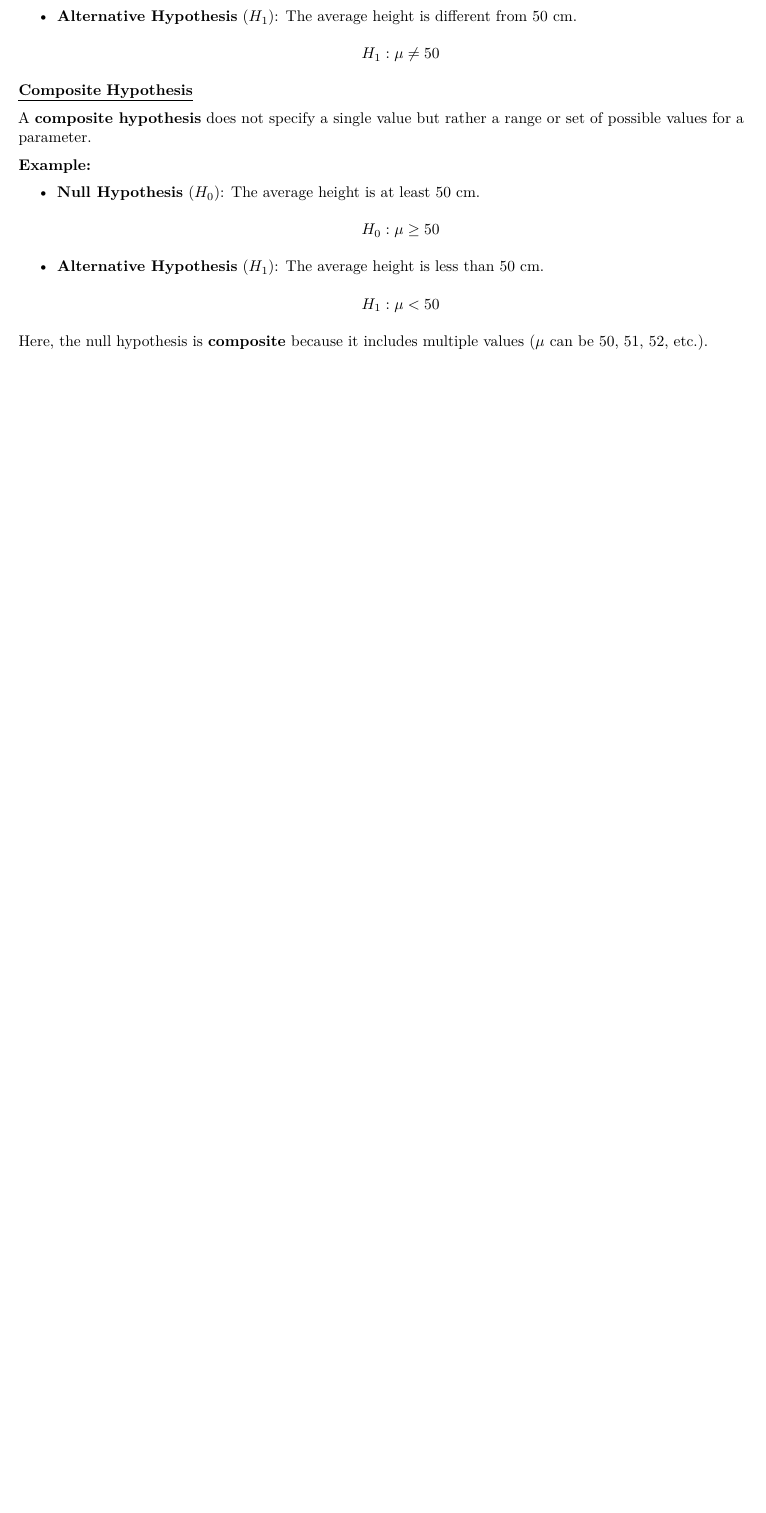
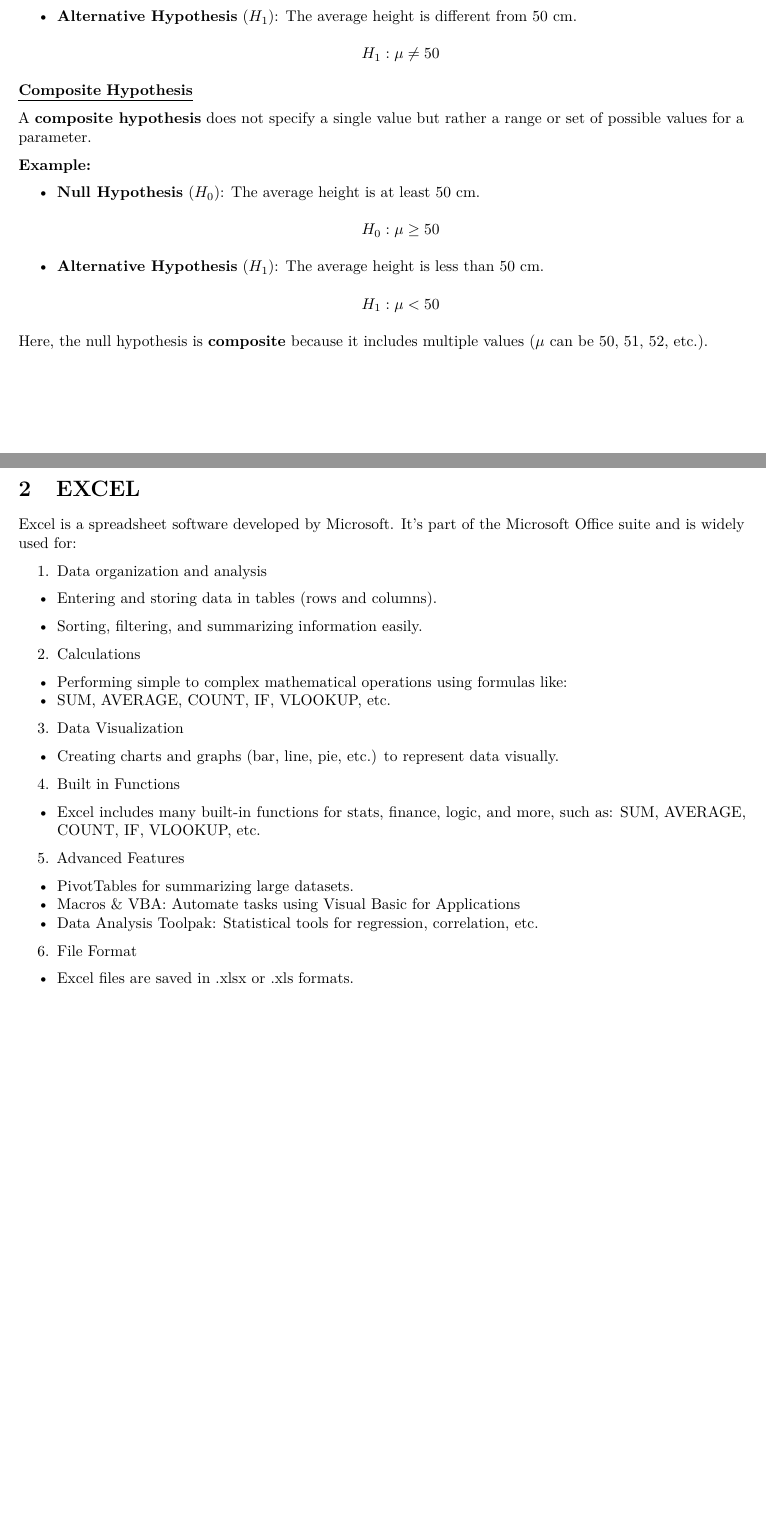
Before and after one commit to Deepaneesh/Guideline-Book, an R Markdown document (Guideline Book.Rmd): part of page 2 of 14 before the commit and two parts of pages 2 and 3 of 15 after it, the two joined at a grey line, cut so that both start at the same text, the shorter picture padded with empty space. Rendered offline with R 4.5, knitr and Pandoc, then LaTeX, with nearby package versions.

Commit message:
excel is added

```diff
--- a/Guideline Book.Rmd
+++ b/Guideline Book.Rmd
@@ -81,6 +81,42 @@ A **composite hypothesis** does not specify a single value but rather a range or
     $$
 
 Here, the null hypothesis is **composite** because it includes multiple values ($\mu$ can be 50, 51, 52, etc.).
+
+\newpage
+
+# EXCEL
+
+Excel is a spreadsheet software developed by Microsoft.
+It's part of the Microsoft Office suite and is widely used for:
+
+1.  Data organization and analysis
+
+-   Entering and storing data in tables (rows and columns).
+
+-   Sorting, filtering, and summarizing information easily.
+
+2.  Calculations
+
+-   Performing simple to complex mathematical operations using formulas like:
+-   SUM, AVERAGE, COUNT, IF, VLOOKUP, etc.
+
+3.  Data Visualization
+
+-   Creating charts and graphs (bar, line, pie, etc.) to represent data visually.
+
+4.  Built in Functions
+
+-   Excel includes many built-in functions for stats, finance, logic, and more, such as: SUM, AVERAGE, COUNT, IF, VLOOKUP, etc.
+
+5.  Advanced Features
+
+-   PivotTables for summarizing large datasets.
+-   Macros & VBA: Automate tasks using Visual Basic for Applications
+-   Data Analysis Toolpak: Statistical tools for regression, correlation, etc.
+
+6.  File Format
+
+-   Excel files are saved in .xlsx or .xls formats.
 
 \newpage
 
```
Also changed, not shown: Guideline-Book.pdf, Guideline-Book.tex, Guideline Book.Rmd (15 more changed lines).
